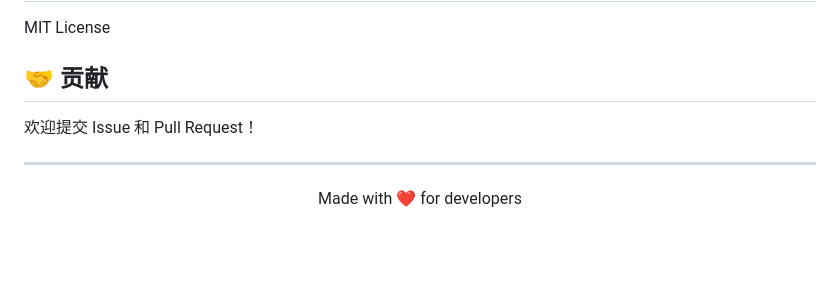
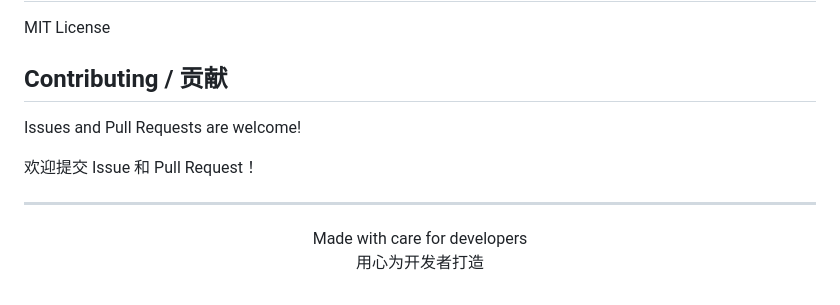
Before and after one commit to jasonszeng/Fishell, a Markdown page: README.md, the part around one of its changes. GitHub-like rendering; blank space fills up the shorter version.

```diff
--- a/README.md
+++ b/README.md
@@ -129,12 +133,15 @@ Fishell 非常重视数据安全：
 
 MIT License
 
-## 🤝 贡献
+## Contributing / 贡献
+
+Issues and Pull Requests are welcome!
 
 欢迎提交 Issue 和 Pull Request！
 
 ---
 
 <p align="center">
-  Made with ❤️ for developers
+  Made with care for developers<br>
+  用心为开发者打造
 </p>
```
Also changed, not shown: other parts of README.md (+80 -76 lines).
